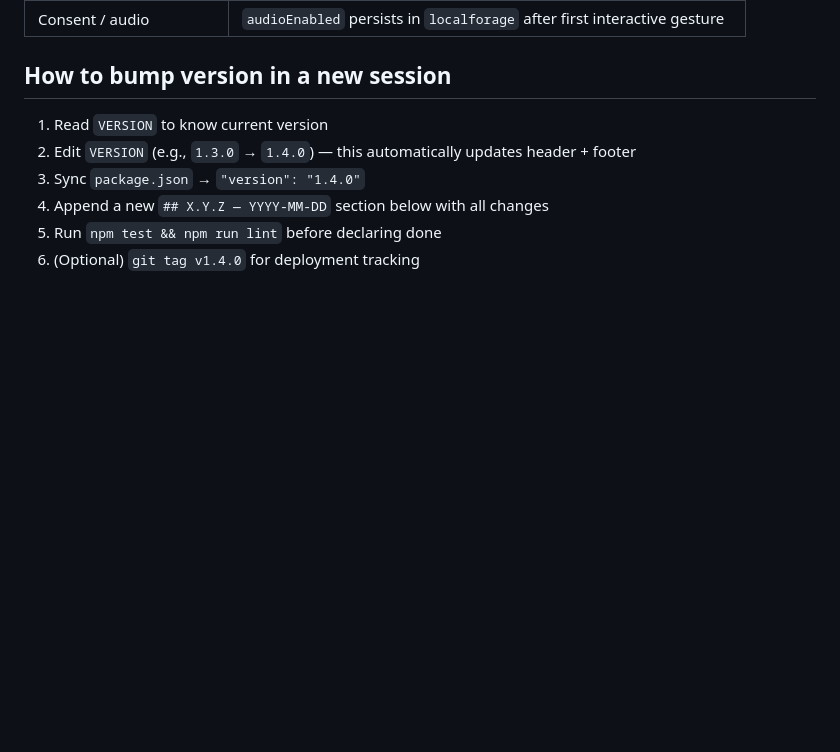
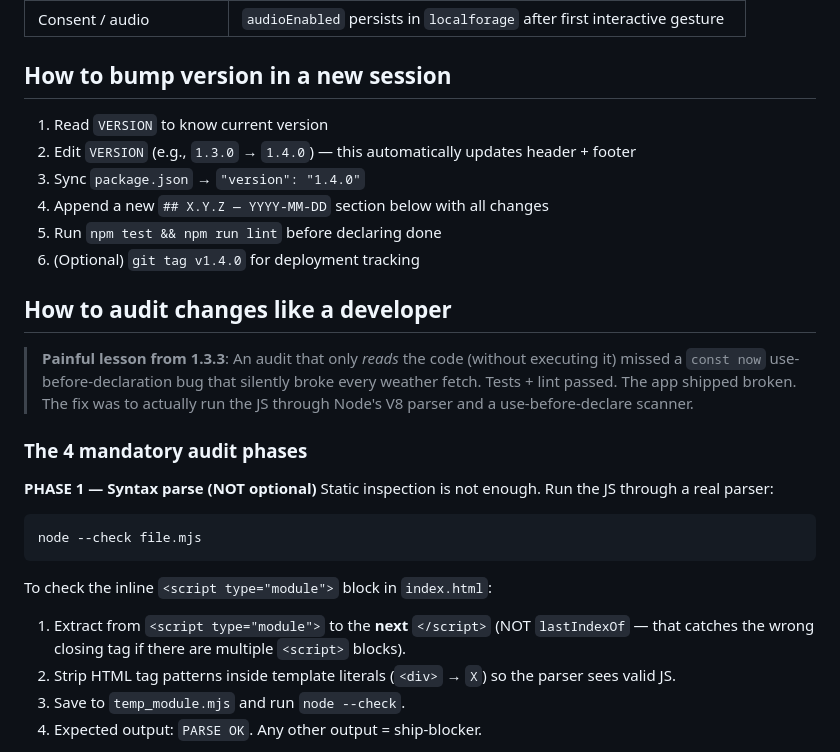
Before and after one commit to ShinRasetsu/meteo-nexus, a Markdown page: HISTORY.md, the part around one of its changes. GitHub-like rendering; blank space fills up the shorter version.

````diff
--- a/HISTORY.md
+++ b/HISTORY.md
@@ -26,3 +26,21 @@
 4. Append a new `## X.Y.Z — YYYY-MM-DD` section below with all changes
 5. Run `npm test && npm run lint` before declaring done
 6. (Optional) `git tag v1.4.0` for deployment tracking
+
+## How to audit changes like a developer
+
+> **Painful lesson from 1.3.3**: An audit that only *reads* the code (without executing it) missed a `const now` use-before-declaration bug that silently broke every weather fetch. Tests + lint passed. The app shipped broken. The fix was to actually run the JS through Node's V8 parser and a use-before-declare scanner.
+
+### The 4 mandatory audit phases
+
+**PHASE 1 — Syntax parse (NOT optional)**
+Static inspection is not enough. Run the JS through a real parser:
+```bash
+node --check file.mjs
+```
+To check the inline `<script type="module">` block in `index.html`:
+1. Extract from `<script type="module">` to the **next** `</script>` (NOT `lastIndexOf` — that catches the wrong closing tag if there are multiple `<script>` blocks).
+2. Strip HTML tag patterns inside template literals (`<div>` → `X`) so the parser sees valid JS.
+3. Save to `temp_module.mjs` and run `node --check`.
+4. Expected output: `PARSE OK`. Any other output = ship-blocker.
+
````
Also changed, not shown: other parts of HISTORY.md (+54 -0 lines).
